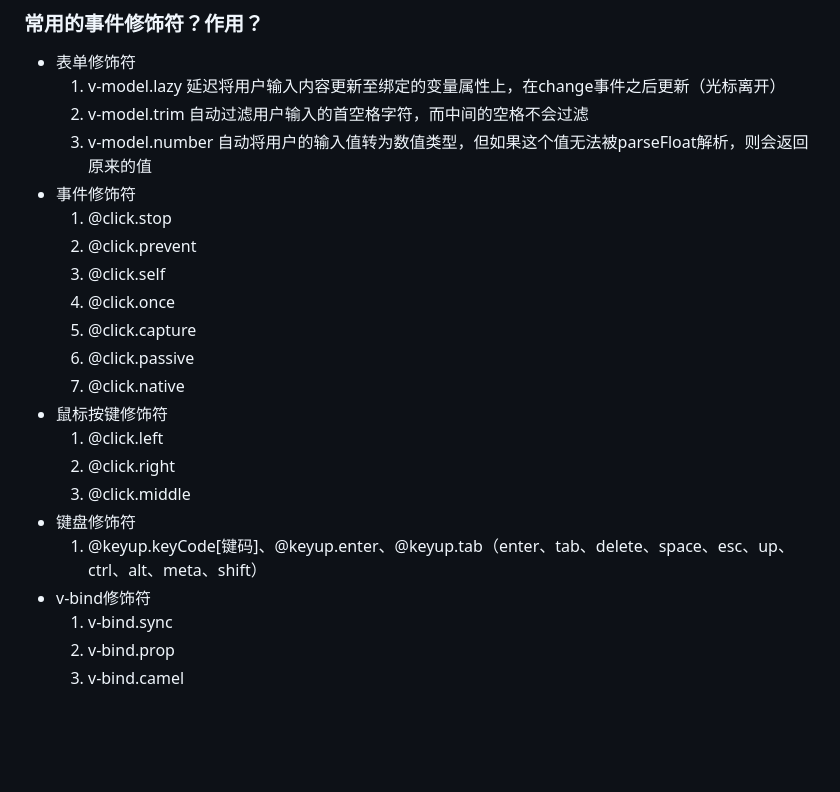
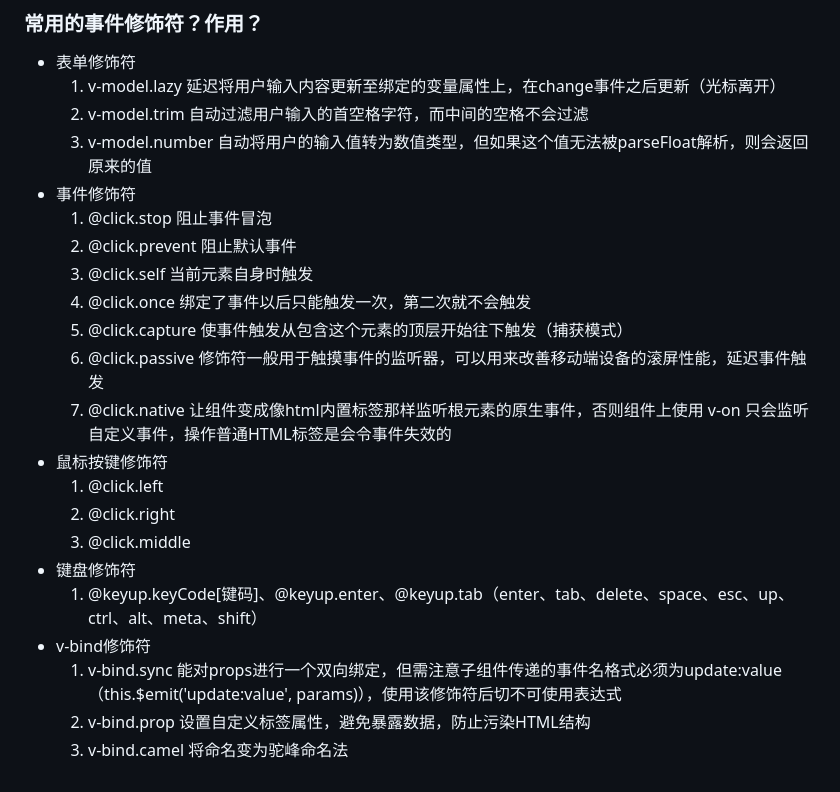
Before and after one commit to woshidaxian/some-note, a Markdown page: 面试题/VUE.md, the part around the change. GitHub-like rendering; blank space fills up the shorter version.

Commit message:
初步完成vue

```diff
--- a/面试题/VUE.md
+++ b/面试题/VUE.md
@@ -173,13 +173,13 @@ $route 是一个包含当前路由信息的对象，它提供了有关当前路
    2. v-model.trim  自动过滤用户输入的首空格字符，而中间的空格不会过滤
    3. v-model.number  自动将用户的输入值转为数值类型，但如果这个值无法被parseFloat解析，则会返回原来的值
  - 事件修饰符
-   1. @click.stop
-   2. @click.prevent
-   3. @click.self
-   4. @click.once
-   5. @click.capture
-   6. @click.passive
-   7. @click.native
+   1. @click.stop  阻止事件冒泡
+   2. @click.prevent  阻止默认事件
+   3. @click.self  当前元素自身时触发
+   4. @click.once  绑定了事件以后只能触发一次，第二次就不会触发
+   5. @click.capture  使事件触发从包含这个元素的顶层开始往下触发（捕获模式）
+   6. @click.passive  修饰符一般用于触摸事件的监听器，可以用来改善移动端设备的滚屏性能，延迟事件触发
+   7. @click.native  让组件变成像html内置标签那样监听根元素的原生事件，否则组件上使用 v-on 只会监听自定义事件，操作普通HTML标签是会令事件失效的
  - 鼠标按键修饰符
    1. @click.left
    2. @click.right
@@ -187,6 +187,6 @@ $route 是一个包含当前路由信息的对象，它提供了有关当前路
  - 键盘修饰符
    1. @keyup.keyCode[键码]、@keyup.enter、@keyup.tab（enter、tab、delete、space、esc、up、ctrl、alt、meta、shift）
  - v-bind修饰符
-   1. v-bind.sync
-   2. v-bind.prop
-   3. v-bind.camel
+   1. v-bind.sync  能对props进行一个双向绑定，但需注意子组件传递的事件名格式必须为update:value（this.$emit('update:value', params)），使用该修饰符后切不可使用表达式
+   2. v-bind.prop  设置自定义标签属性，避免暴露数据，防止污染HTML结构
+   3. v-bind.camel  将命名变为驼峰命名法
```
